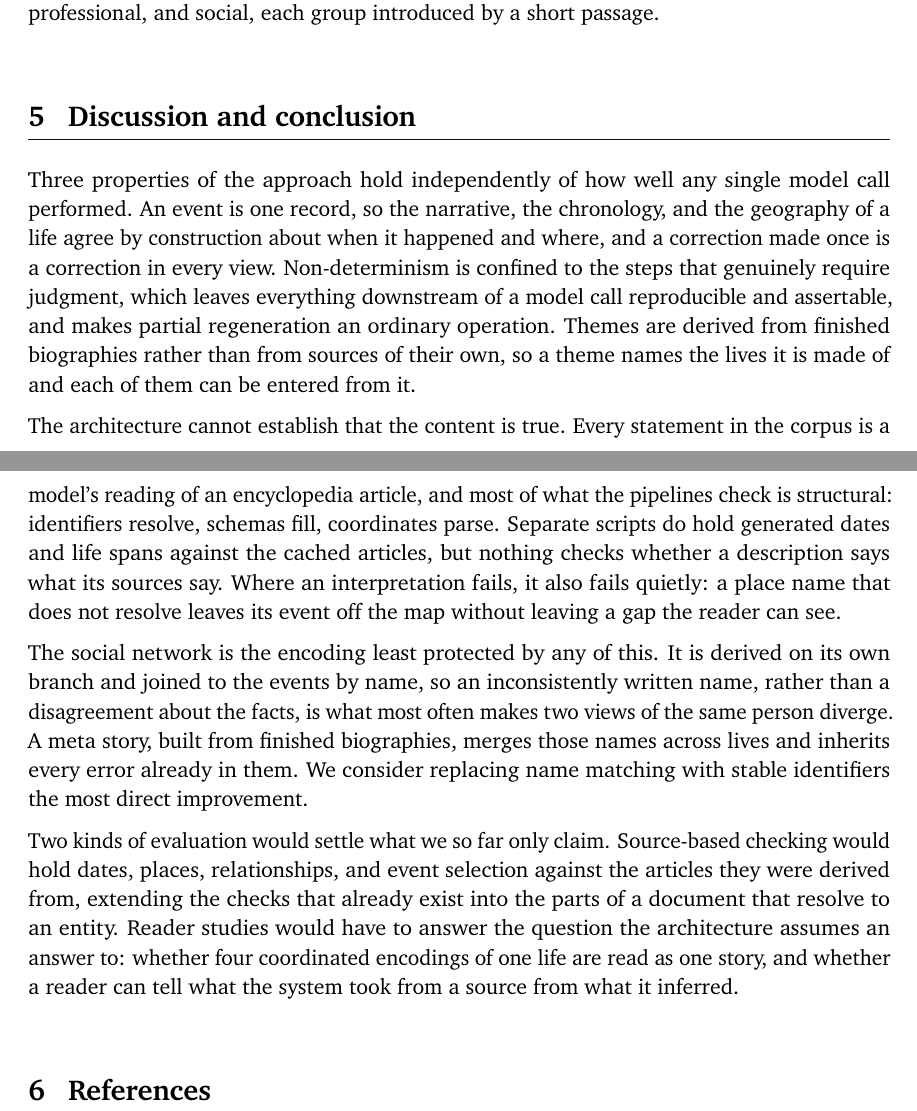
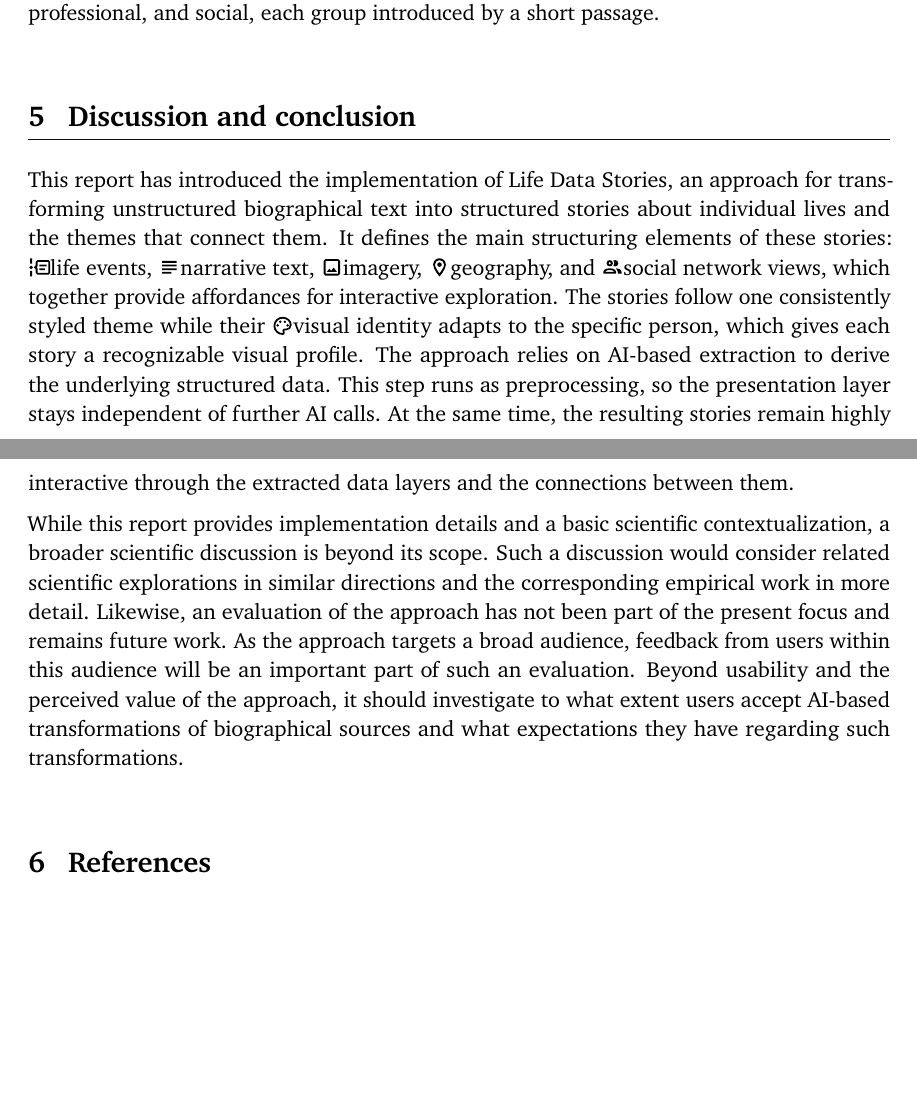
Before and after one commit to fabian-beck/life-ds, a LaTeX document (docs/report/latex/report.tex): two parts of pages 13 and 14 of 18, joined at a grey line, cut so that both start at the same text, the shorter picture padded with empty space. Compiled offline with pdfLaTeX.

```diff
--- a/docs/report/latex/report.tex
+++ b/docs/report/latex/report.tex
@@ -378,13 +378,9 @@
 
 \section{Discussion and conclusion}\label{sec:discussion-and-conclusion}
 
-Three properties of the approach hold independently of how well any single model call performed. An event is one record, so the narrative, the chronology, and the geography of a life agree by construction about when it happened and where, and a correction made once is a correction in every view. Non-determinism is confined to the steps that genuinely require judgment, which leaves everything downstream of a model call reproducible and assertable, and makes partial regeneration an ordinary operation. Themes are derived from finished biographies rather than from sources of their own, so a theme names the lives it is made of and each of them can be entered from it.
+This report has introduced the implementation of Life Data Stories, an approach for transforming unstructured biographical text into structured stories about individual lives and the themes that connect them. It defines the main structuring elements of these stories: \glyphof{events}life events, \glyphof{narrative}narrative text, \glyphof{imagery}imagery, \glyphof{places}geography, and \glyphof{network}social network views, which together provide affordances for interactive exploration. The stories follow one consistently styled theme while their \glyphof{identity}visual identity adapts to the specific person, which gives each story a recognizable visual profile. The approach relies on AI-based extraction to derive the underlying structured data. This step runs as preprocessing, so the presentation layer stays independent of further AI calls. At the same time, the resulting stories remain highly interactive through the extracted data layers and the connections between them.
 
-The architecture cannot establish that the content is true. Every statement in the corpus is a model's reading of an encyclopedia article, and most of what the pipelines check is structural: identifiers resolve, schemas fill, coordinates parse. Separate scripts do hold generated dates and life spans against the cached articles, but nothing checks whether a description says what its sources say. Where an interpretation fails, it also fails quietly: a place name that does not resolve leaves its event off the map without leaving a gap the reader can see.
-
-The social network is the encoding least protected by any of this. It is derived on its own branch and joined to the events by name, so an inconsistently written name, rather than a disagreement about the facts, is what most often makes two views of the same person diverge. A meta story, built from finished biographies, merges those names across lives and inherits every error already in them. We consider replacing name matching with stable identifiers the most direct improvement.
-
-Two kinds of evaluation would settle what we so far only claim. Source-based checking would hold dates, places, relationships, and event selection against the articles they were derived from, extending the checks that already exist into the parts of a document that resolve to an entity. Reader studies would have to answer the question the architecture assumes an answer to: whether four coordinated encodings of one life are read as one story, and whether a reader can tell what the system took from a source from what it inferred.
+While this report provides implementation details and a basic scientific contextualization, a broader scientific discussion is beyond its scope. Such a discussion would consider related scientific explorations in similar directions and the corresponding empirical work in more detail. Likewise, an evaluation of the approach has not been part of the present focus and remains future work. As the approach targets a broad audience, feedback from users within this audience will be an important part of such an evaluation. Beyond usability and the perceived value of the approach, it should investigate to what extent users accept AI-based transformations of biographical sources and what expectations they have regarding such transformations.
 
 \section{References}\label{sec:references}
 
```
Also changed, not shown: docs/report/latex/figures/pipeline-meta.pdf, docs/report/latex/figures/pipeline-person.pdf, docs/report/latex/figures/teaser.pdf, docs/report/latex/report.tex (2 more changed lines), 2 other files.
